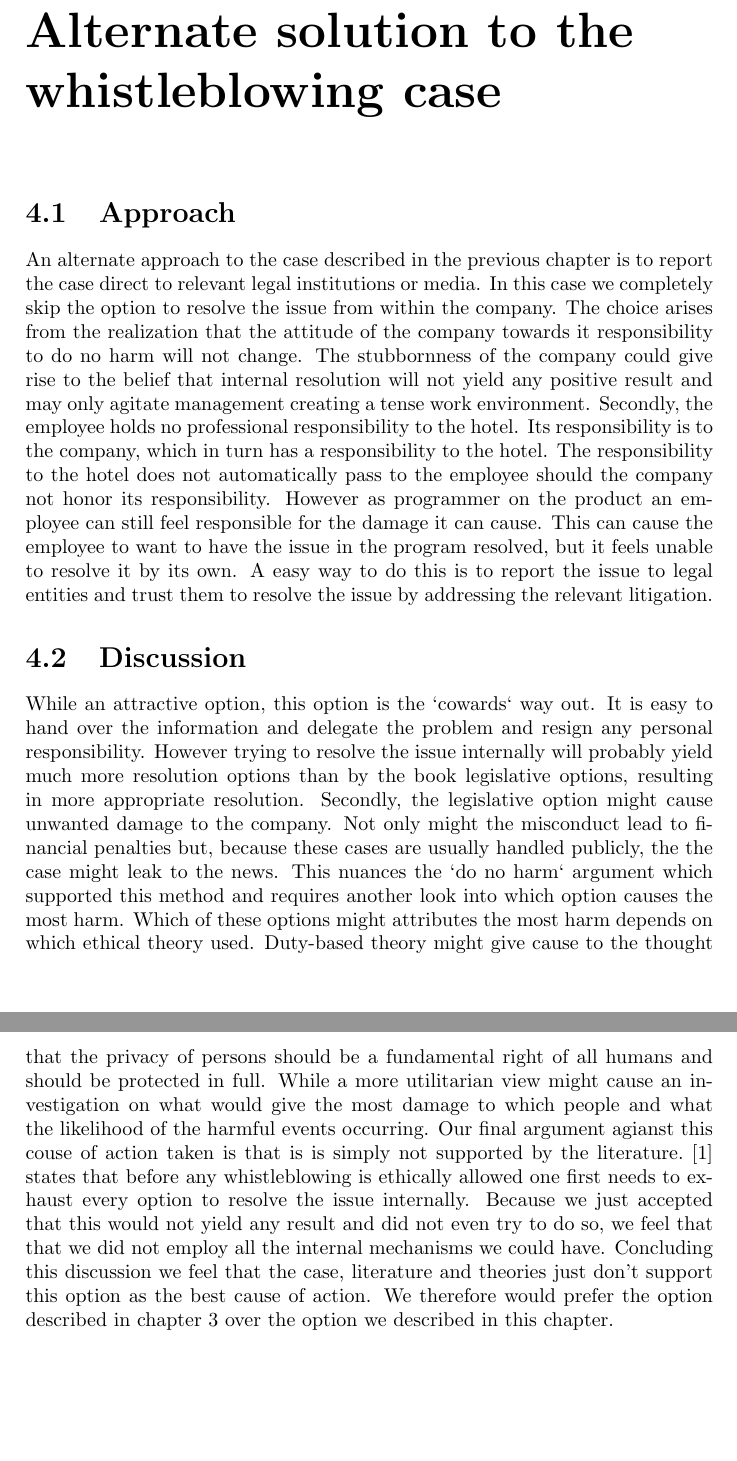
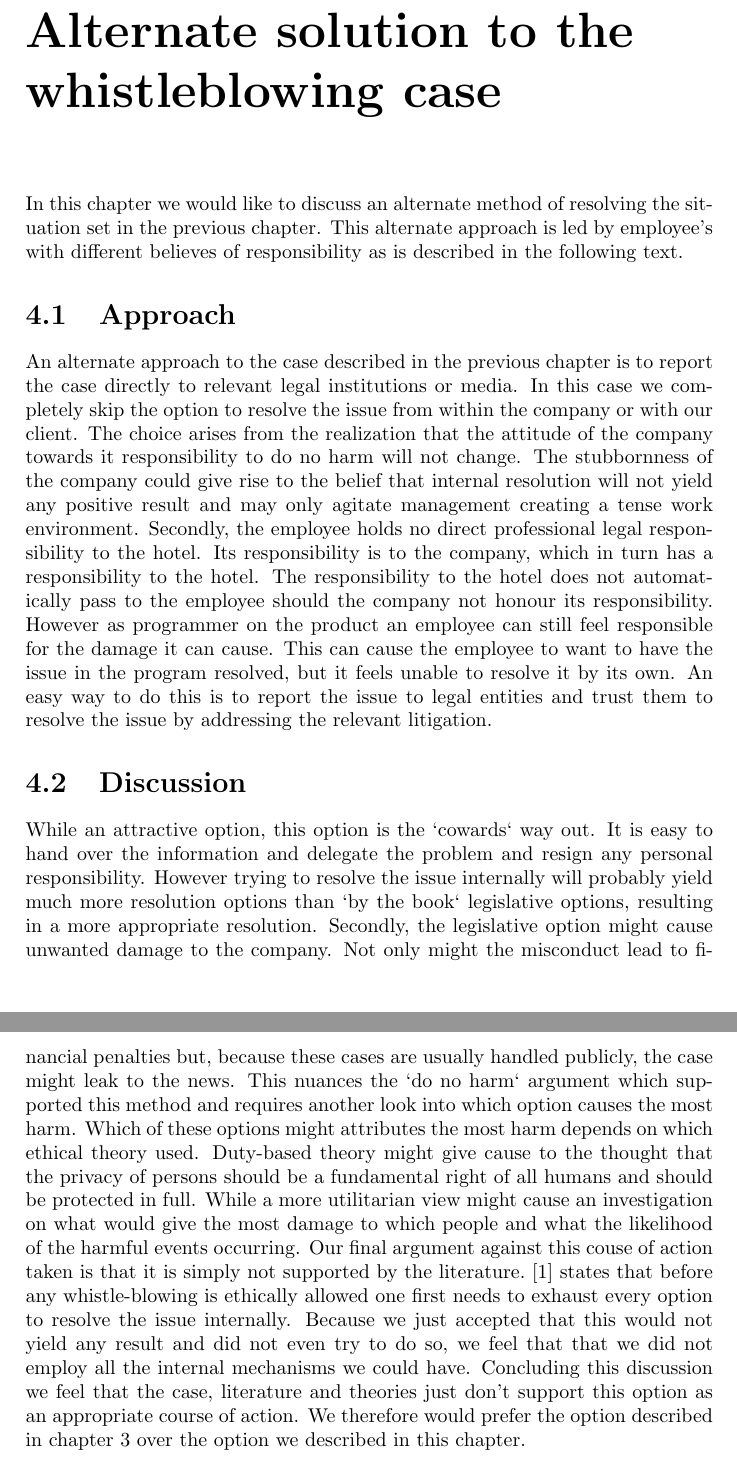
Before and after one commit to jochemschutte/comp_ethics, a LaTeX thesis (main.tex, which reads chapters/alternate-approach.tex): two parts of pages 14 and 15 of 16, joined at a grey line, cut so that both start at the same text, the shorter picture padded with empty space. Compiled offline with pdfLaTeX.

Commit message:
Hfdstk 4 nagekeken

```diff
--- a/chapters/alternate-approach.tex
+++ b/chapters/alternate-approach.tex
@@ -1,13 +1,14 @@
 \chapter{Alternate solution to the whistleblowing case}
+In this chapter we would like to discuss an alternate method of resolving the situation set in the previous chapter. This alternate approach is led by employee's with different believes of responsibility as is described in the following text.
 
 \section{Approach}
-An alternate approach to the case described in the previous chapter is to report the case direct to relevant legal institutions or media. In this case we completely skip the option to resolve the issue from within the company.
+An alternate approach to the case described in the previous chapter is to report the case directly to relevant legal institutions or media. In this case we completely skip the option to resolve the issue from within the company or with our client.
 The choice arises from the realization that the attitude of the company towards it responsibility to do no harm will not change. The stubbornness of the company could give rise to the belief that internal resolution will not yield any positive result and may only agitate management creating a tense work environment.
-Secondly, the employee holds no professional responsibility to the hotel. Its responsibility is to the company, which in turn has a responsibility to the hotel. The responsibility to the hotel does not automatically pass to the employee should the company not honor its responsibility.
-However as programmer on the product an employee can still feel responsible for the damage it can cause. This can cause the employee to want to have the issue in the program resolved, but it feels unable to resolve it by its own. A easy way to do this is to report the issue to legal entities and trust them to resolve the issue by addressing the relevant litigation.
+Secondly, the employee holds no direct professional legal responsibility to the hotel. Its responsibility is to the company, which in turn has a responsibility to the hotel. The responsibility to the hotel does not automatically pass to the employee should the company not honour its responsibility.
+However as programmer on the product an employee can still feel responsible for the damage it can cause. This can cause the employee to want to have the issue in the program resolved, but it feels unable to resolve it by its own. An easy way to do this is to report the issue to legal entities and trust them to resolve the issue by addressing the relevant litigation.
 
 \section{Discussion}
-While an attractive option, this option is the `cowards` way out. It is easy to hand over the information and delegate the problem and resign any personal responsibility. However trying to resolve the issue internally will probably yield much more resolution options than by the book legislative options, resulting in more appropriate resolution.
-Secondly, the legislative option might cause unwanted damage to the company. Not only might the misconduct lead to financial penalties but, because these cases are usually handled publicly, the the case might leak to the news. This nuances the `do no harm` argument which supported this method and requires another look into which option causes the most harm. Which of these options might attributes the most harm depends on which ethical theory used. Duty-based theory might give cause to the thought that the privacy of persons should be a fundamental right of all humans and should be protected in full. While a more utilitarian view might cause an investigation on what would give the most damage to which people and what the likelihood of the harmful events occurring.
-Our final argument agianst this couse of action taken is that is is simply not supported by the literature. \cite{whistleblowing_paradoxes} states that before any whistleblowing is ethically allowed one first needs to exhaust every option to resolve the issue internally. Because we just accepted that this would not yield any result and did not even try to do so, we feel that that we did not employ all the internal mechanisms we could have.
-Concluding this discussion we feel that the case, literature and theories just don't support this option as the best cause of action. We therefore would prefer the option described in chapter \ref{ch:whistleblowing} over the option we described in this chapter.
+While an attractive option, this option is the `cowards` way out. It is easy to hand over the information and delegate the problem and resign any personal responsibility. However trying to resolve the issue internally will probably yield much more resolution options than `by the book` legislative options, resulting in a more appropriate resolution.
+Secondly, the legislative option might cause unwanted damage to the company. Not only might the misconduct lead to financial penalties but, because these cases are usually handled publicly, the case might leak to the news. This nuances the `do no harm` argument which supported this method and requires another look into which option causes the most harm. Which of these options might attributes the most harm depends on which ethical theory used. Duty-based theory might give cause to the thought that the privacy of persons should be a fundamental right of all humans and should be protected in full. While a more utilitarian view might cause an investigation on what would give the most damage to which people and what the likelihood of the harmful events occurring.
+Our final argument against this couse of action taken is that it is simply not supported by the literature. \cite{whistleblowing_paradoxes} states that before any whistle-blowing is ethically allowed one first needs to exhaust every option to resolve the issue internally. Because we just accepted that this would not yield any result and did not even try to do so, we feel that that we did not employ all the internal mechanisms we could have.
+Concluding this discussion we feel that the case, literature and theories just don't support this option as an appropriate course of action. We therefore would prefer the option described in chapter \ref{ch:whistleblowing} over the option we described in this chapter.
```
